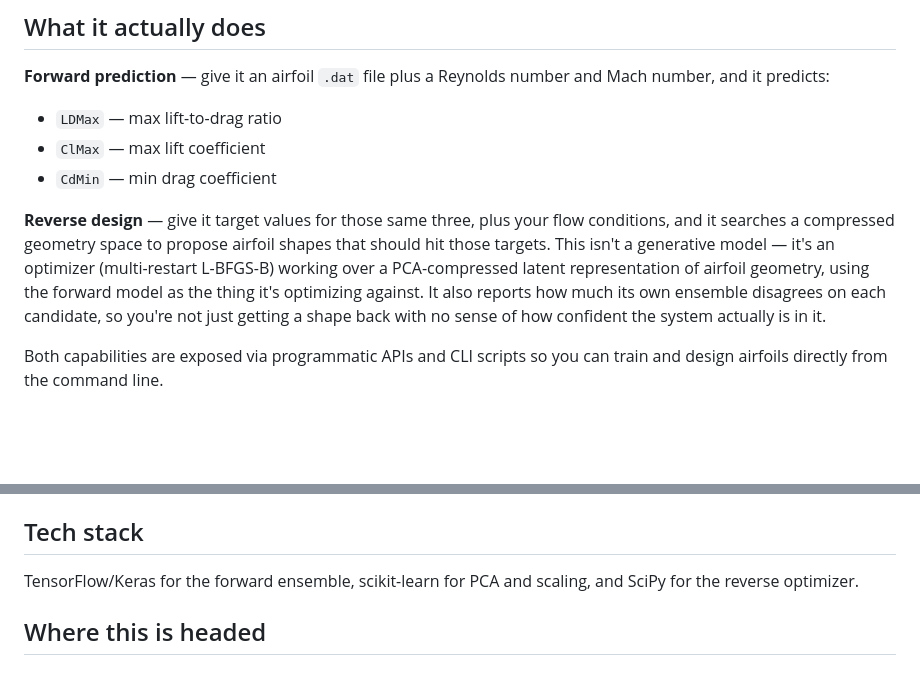
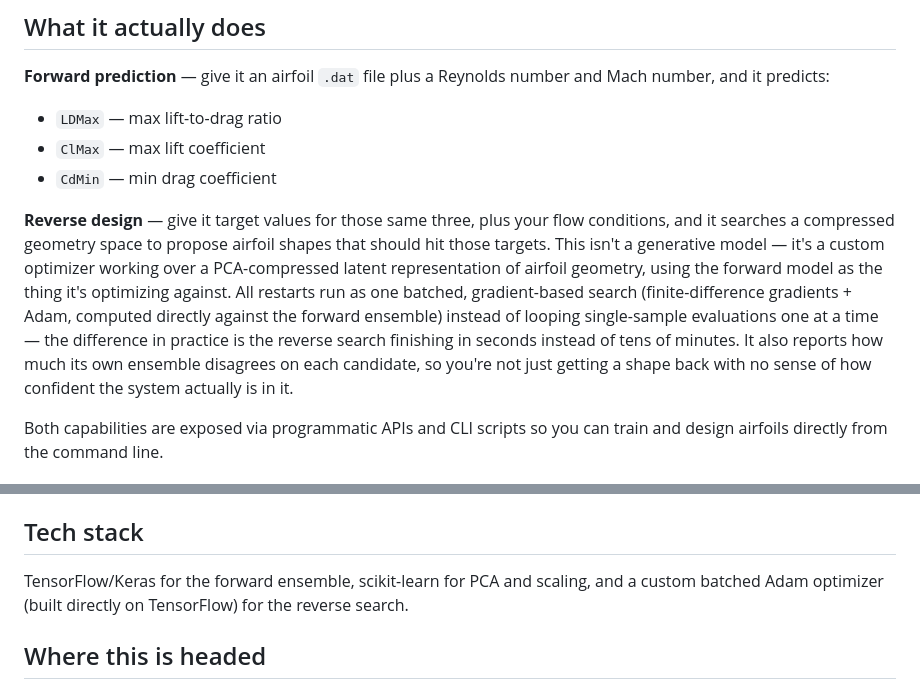
Before and after one commit to Sanidhyavijay24/AeroML, a Markdown page: README.md, 2 parts joined by grey strips. Drawn GitHub-style; blank space fills up the shorter version.

Commit message:
Clarify reverse design and optimizer details in README
Updated the reverse design section to clarify the optimization process and improved the description of the custom optimizer used.

```diff
--- a/README.md
+++ b/README.md
@@ -11,7 +11,7 @@ I built this after getting curious about whether a surrogate model could replace
 - `ClMax` — max lift coefficient
 - `CdMin` — min drag coefficient
 
-**Reverse design** — give it target values for those same three, plus your flow conditions, and it searches a compressed geometry space to propose airfoil shapes that should hit those targets. This isn't a generative model — it's an optimizer (multi-restart L-BFGS-B) working over a PCA-compressed latent representation of airfoil geometry, using the forward model as the thing it's optimizing against. It also reports how much its own ensemble disagrees on each candidate, so you're not just getting a shape back with no sense of how confident the system actually is in it.
+**Reverse design** — give it target values for those same three, plus your flow conditions, and it searches a compressed geometry space to propose airfoil shapes that should hit those targets. This isn't a generative model — it's a custom optimizer working over a PCA-compressed latent representation of airfoil geometry, using the forward model as the thing it's optimizing against. All restarts run as one batched, gradient-based search (finite-difference gradients + Adam, computed directly against the forward ensemble) instead of looping single-sample evaluations one at a time — the difference in practice is the reverse search finishing in seconds instead of tens of minutes. It also reports how much its own ensemble disagrees on each candidate, so you're not just getting a shape back with no sense of how confident the system actually is in it.
 
 Both capabilities are exposed via programmatic APIs and CLI scripts so you can train and design airfoils directly from the command line.
 
@@ -80,7 +80,7 @@ The `Data_Cache` folder ships with the repo on purpose — it means you can clon
 
 ## Tech stack
 
-TensorFlow/Keras for the forward ensemble, scikit-learn for PCA and scaling, and SciPy for the reverse optimizer.
+TensorFlow/Keras for the forward ensemble, scikit-learn for PCA and scaling, and a custom batched Adam optimizer (built directly on TensorFlow) for the reverse search.
 
 ## Where this is headed
 
```
